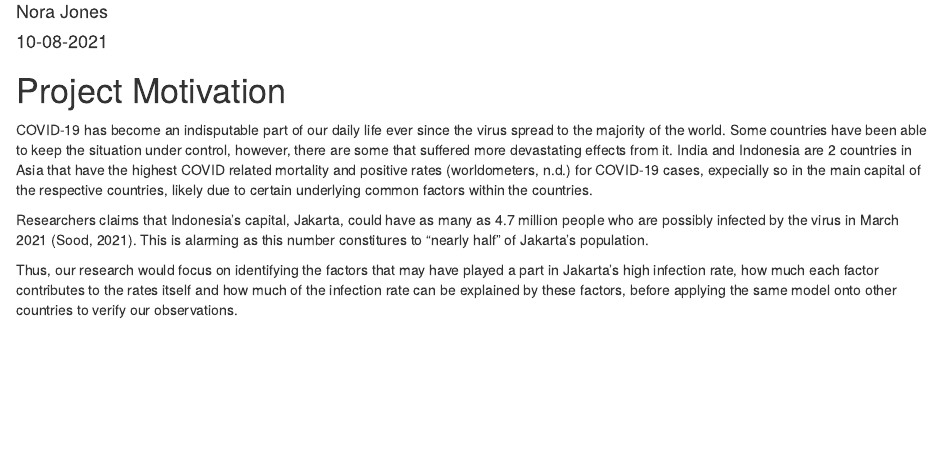
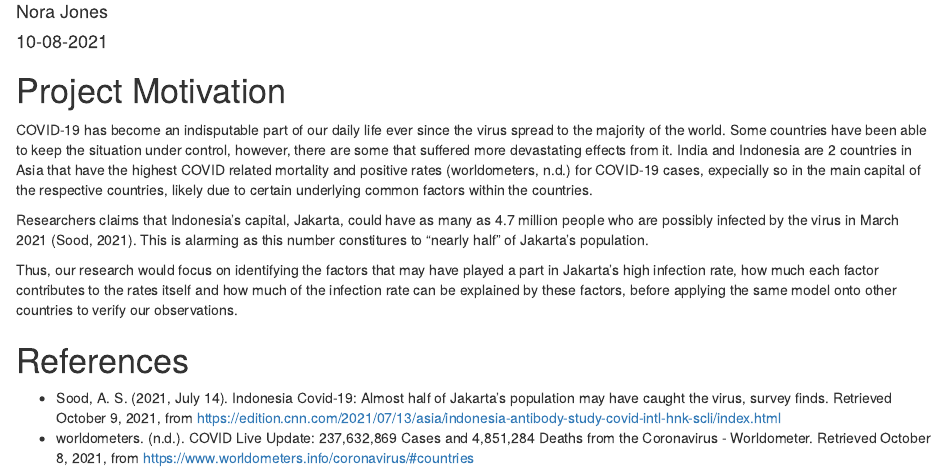
Before and after one commit to nxinyan/project, an R Markdown document (_posts/2021-10-08-project-proposal/project-proposal.Rmd): the page in a window 1100 px wide, from 70 px down. Rendered offline with R 4.5, knitr and Pandoc, with nearby package versions; drawn as R Markdown's standard HTML page in place of the format the file asks for.

Commit message:
Adding in the references to articles using APA citation format

```diff
--- a/_posts/2021-10-08-project-proposal/project-proposal.Rmd
+++ b/_posts/2021-10-08-project-proposal/project-proposal.Rmd
@@ -23,3 +23,8 @@ COVID-19 has become an indisputable part of our daily life ever since the virus
 Researchers claims that Indonesia's capital, Jakarta, could have as many as 4.7 million people who are possibly infected by the virus in March 2021 (Sood, 2021). This is alarming as this number constitures to "nearly half" of Jakarta's population.
 
 Thus, our research would focus on identifying the factors that may have played a part in Jakarta's high infection rate, how much each factor contributes to the rates itself and how much of the infection rate can be explained by these factors, before applying the same model onto other countries to verify our observations.
+
+# References
+
++ Sood, A. S. (2021, July 14). Indonesia Covid-19: Almost half of Jakarta’s population may have caught the virus, survey finds. Retrieved October 9, 2021, from https://edition.cnn.com/2021/07/13/asia/indonesia-antibody-study-covid-intl-hnk-scli/index.html
++ worldometers. (n.d.). COVID Live Update: 237,632,869 Cases and 4,851,284 Deaths from the Coronavirus - Worldometer. Retrieved October 8, 2021, from https://www.worldometers.info/coronavirus/#countries
```
